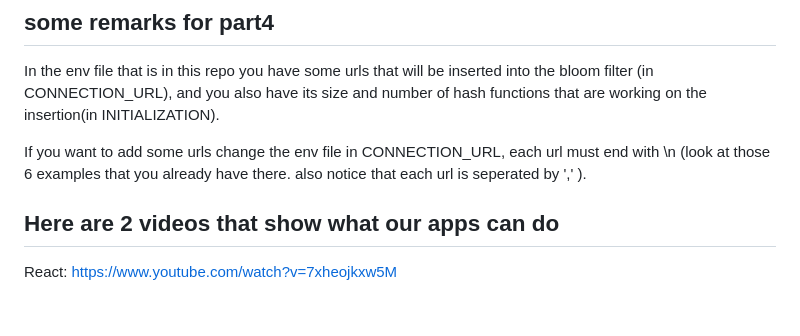
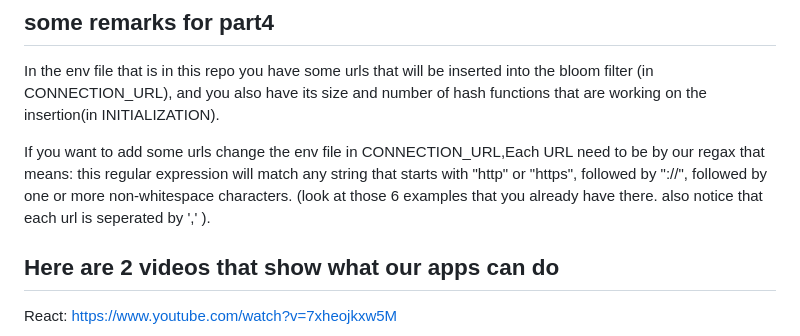
Before and after one commit to EliyaRabia/FacebookServer, a Markdown page: README.md, the part around the change. GitHub-like rendering; blank space fills up the shorter version.

```diff
--- a/README.md
+++ b/README.md
@@ -41,7 +41,7 @@ also u can find your ip in linux running the command ifconfig
 
 In the env file that is in this repo you have some urls that will be inserted into the bloom filter (in CONNECTION_URL), and you also have its size and number of hash functions that are working on the insertion(in INITIALIZATION).
 
-If you want to add some urls change the env file in CONNECTION_URL, each url must end with \n (look at those 6 examples that you already have there. also notice that each url is seperated by ',' ).
+If you want to add some urls change the env file in CONNECTION_URL,Each URL need to be by our regax that means: this regular expression will match any string that starts with "http" or "https", followed by "://", followed by one or more non-whitespace characters. (look at those 6 examples that you already have there. also notice that each url is seperated by ',' ).
 
 
 ## Here are 2 videos that show what our apps can do
```
